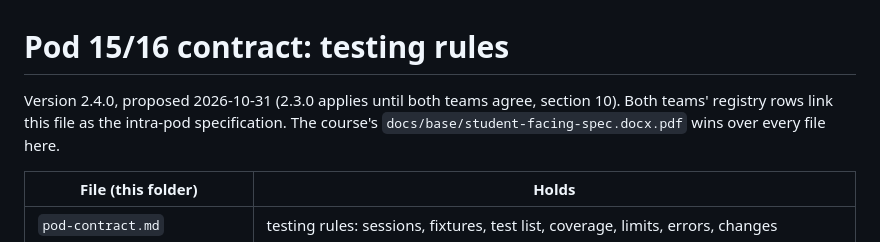
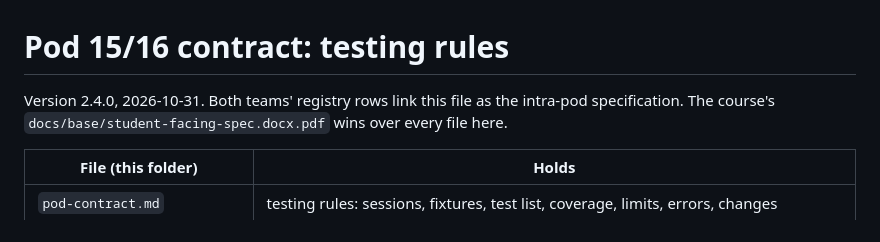
Before and after one commit to MuhammadSban/DocumentationModelDrifter, a Markdown page: docs/contract/pod-contract.md, the part around one of its changes. GitHub-like rendering.

```diff
--- a/docs/contract/pod-contract.md
+++ b/docs/contract/pod-contract.md
@@ -1,6 +1,6 @@
 # Pod 15/16 contract: testing rules
 
-Version 2.4.0, proposed 2026-10-31 (2.3.0 applies until both teams agree, section 10). Both teams' registry rows link this file as the intra-pod
+Version 2.4.0, 2026-10-31. Both teams' registry rows link this file as the intra-pod
 specification. The course's `docs/base/student-facing-spec.docx.pdf` wins over every
 file here.
 
```
Also changed, not shown: other parts of docs/contract/pod-contract.md (+2 -2 lines), docs/base/phase4.md (+1 -1 lines), docs/base/specifications.md (+9 -5 lines).
